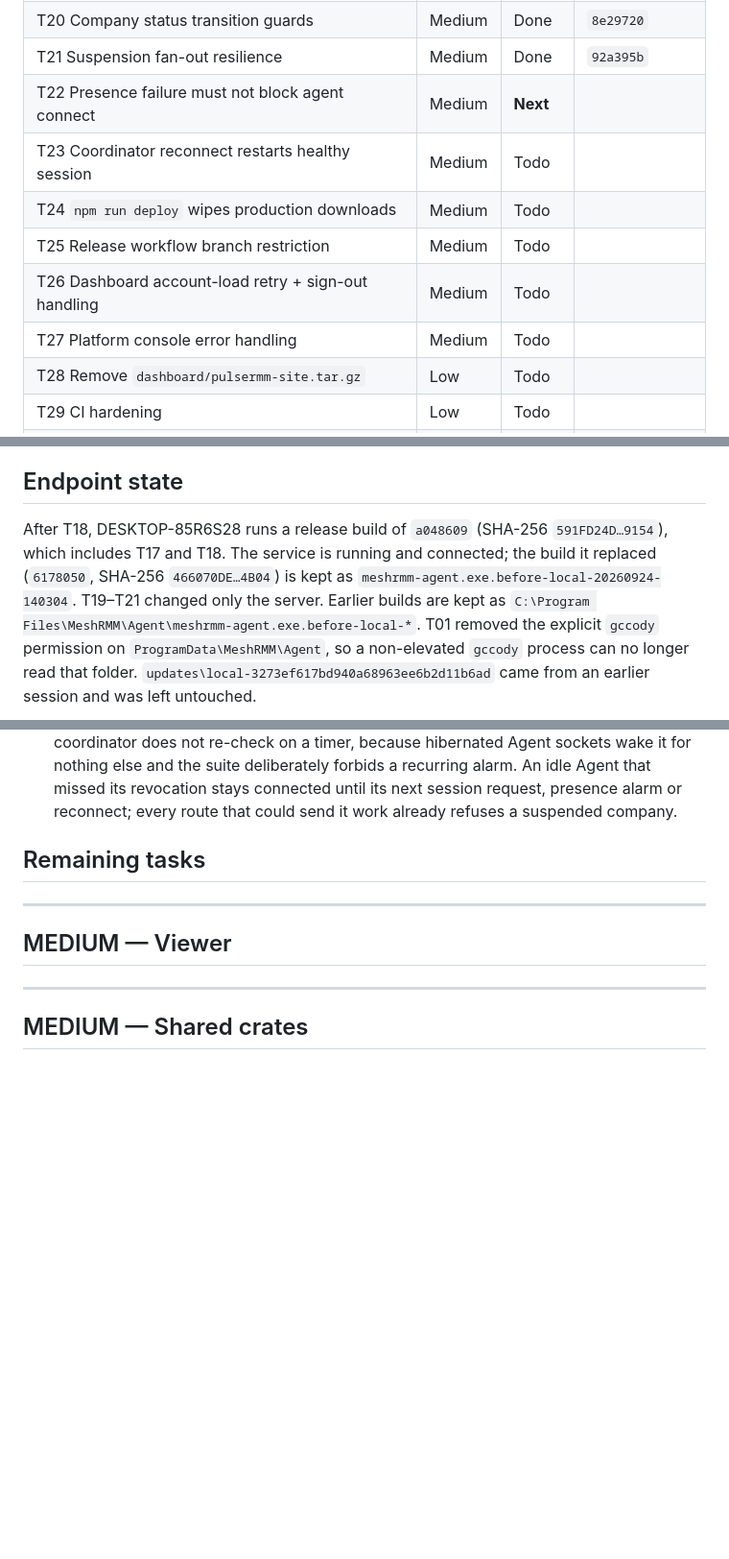
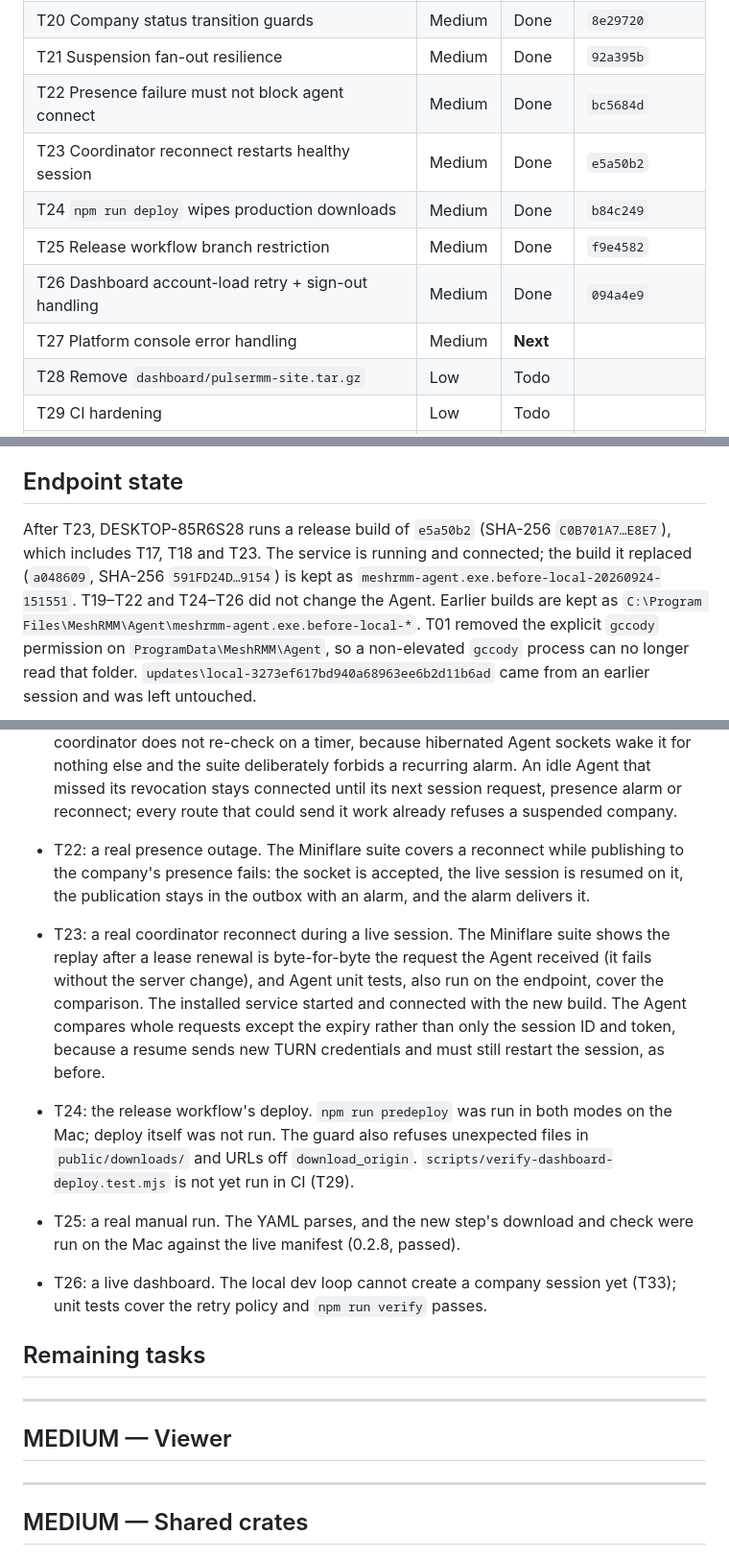
Before and after one commit to gccody/MeshRMM, a Markdown page: docs/audit-2026-09-23-plan.md, 3 parts joined by grey strips. Shown at 96% size. Rendered like a GitHub page; blank space fills up the shorter version.

Commit message:
docs: mark T22 to T26 done in the 2026-09-23 audit plan

```diff
--- a/docs/audit-2026-09-23-plan.md
+++ b/docs/audit-2026-09-23-plan.md
@@ -32,12 +32,12 @@ starts. Line numbers in the task descriptions come from the audit and may have d
 | T19 Server auth error mapping + JWKS cache | Medium | Done | `aba76c6` |
 | T20 Company status transition guards | Medium | Done | `8e29720` |
 | T21 Suspension fan-out resilience | Medium | Done | `92a395b` |
-| T22 Presence failure must not block agent connect | Medium | **Next** | |
-| T23 Coordinator reconnect restarts healthy session | Medium | Todo | |
-| T24 `npm run deploy` wipes production downloads | Medium | Todo | |
-| T25 Release workflow branch restriction | Medium | Todo | |
-| T26 Dashboard account-load retry + sign-out handling | Medium | Todo | |
-| T27 Platform console error handling | Medium | Todo | |
+| T22 Presence failure must not block agent connect | Medium | Done | `bc5684d` |
+| T23 Coordinator reconnect restarts healthy session | Medium | Done | `e5a50b2` |
+| T24 `npm run deploy` wipes production downloads | Medium | Done | `b84c249` |
+| T25 Release workflow branch restriction | Medium | Done | `f9e4582` |
+| T26 Dashboard account-load retry + sign-out handling | Medium | Done | `094a4e9` |
+| T27 Platform console error handling | Medium | **Next** | |
 | T28 Remove `dashboard/pulsermm-site.tar.gz` | Low | Todo | |
 | T29 CI hardening | Low | Todo | |
 | T30 Documentation accuracy / TLS 1.3 | Low | Todo | |
@@ -72,10 +72,10 @@ starts. Line numbers in the task descriptions come from the audit and may have d
 
 ## Endpoint state
 
-After T18, DESKTOP-85R6S28 runs a release build of `a048609` (SHA-256 `591FD24D…9154`), which
-includes T17 and T18. The service is running and connected; the build it replaced (`6178050`, SHA-256
-`466070DE…4B04`) is kept as `meshrmm-agent.exe.before-local-20260924-140304`. T19–T21 changed only
-the server. Earlier builds are kept as
+After T23, DESKTOP-85R6S28 runs a release build of `e5a50b2` (SHA-256 `C0B701A7…E8E7`), which
+includes T17, T18 and T23. The service is running and connected; the build it replaced (`a048609`,
+SHA-256 `591FD24D…9154`) is kept as `meshrmm-agent.exe.before-local-20260924-151551`. T19–T22 and
+T24–T26 did not change the Agent. Earlier builds are kept as
 `C:\Program Files\MeshRMM\Agent\meshrmm-agent.exe.before-local-*`. T01 removed the explicit
 `gccody` permission on `ProgramData\MeshRMM\Agent`, so a non-elevated `gccody` process can no longer
 read that folder. `updates\local-3273ef617bd940a68963ee6b2d11b6ad` came from an earlier session and was
@@ -150,6 +150,23 @@ These need a live dashboard → viewer → agent session, which the agent-driven
   suite deliberately forbids a recurring alarm. An idle Agent that missed its revocation stays
   connected until its next session request, presence alarm or reconnect; every route that could
   send it work already refuses a suspended company.
+
+- T22: a real presence outage. The Miniflare suite covers a reconnect while publishing to the
+  company's presence fails: the socket is accepted, the live session is resumed on it, the
+  publication stays in the outbox with an alarm, and the alarm delivers it.
+- T23: a real coordinator reconnect during a live session. The Miniflare suite shows the replay
+  after a lease renewal is byte-for-byte the request the Agent received (it fails without the
+  server change), and Agent unit tests, also run on the endpoint, cover the comparison. The
+  installed service started and connected with the new build. The Agent compares whole requests
+  except the expiry rather than only the session ID and token, because a resume sends new TURN
+  credentials and must still restart the session, as before.
+- T24: the release workflow's deploy. `npm run predeploy` was run in both modes on the Mac; deploy
+  itself was not run. The guard also refuses unexpected files in `public/downloads/` and URLs off
+  `download_origin`. `scripts/verify-dashboard-deploy.test.mjs` is not yet run in CI (T29).
+- T25: a real manual run. The YAML parses, and the new step's download and check were run on the
+  Mac against the live manifest (0.2.8, passed).
+- T26: a live dashboard. The local dev loop cannot create a company session yet (T33); unit tests
+  cover the retry policy and `npm run verify` passes.
 
 ## Remaining tasks
 
```
